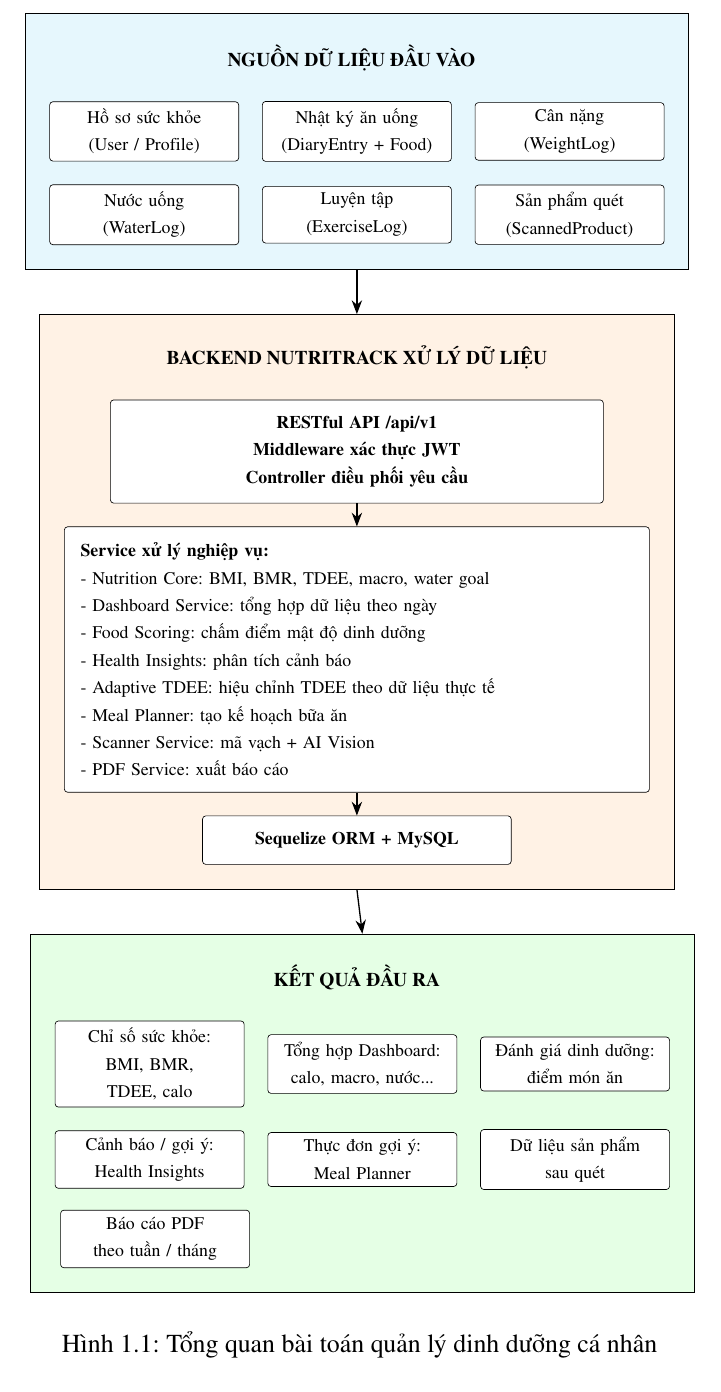
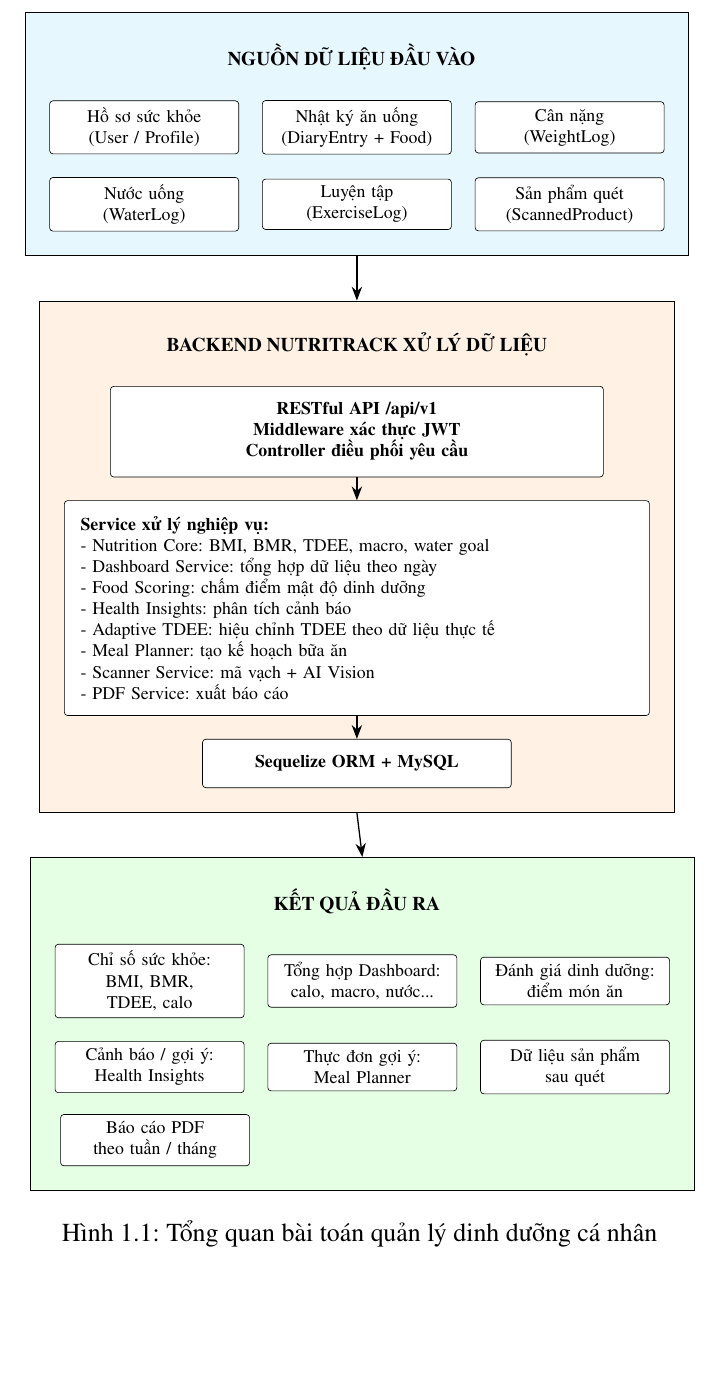
Before and after one commit to truongxuantxa-stack/gfgf, a LaTeX document (do_an_tot_nghiep.tex): part of page 19 of 112 before the commit and part of page 19 of 111 after it, cut so that both start at the same text. Compiled offline with pdfLaTeX.

Commit message:
style: sử dụng htbp thay cho H để chống khoảng trắng thừa ở cuối trang

```diff
--- a/do_an_tot_nghiep.tex
+++ b/do_an_tot_nghiep.tex
@@ -395,7 +395,7 @@
 
 \textbf{Cuối cùng}, dữ liệu thực phẩm không phải lúc nào cũng đầy đủ trong cơ sở dữ liệu nội bộ. Đối với các sản phẩm đóng gói hoặc sản phẩm mới, hệ thống cần có cơ chế hỗ trợ nhập liệu thông qua tra cứu mã vạch hoặc nhận dạng bảng thành phần dinh dưỡng từ hình ảnh nhằm giảm khối lượng thao tác của người dùng.
 
-\begin{figure}[H]
+\begin{figure}[htbp]
     \centering
     \resizebox{0.75\textwidth}{!}{
     \begin{tikzpicture}[
```
Also changed, not shown: do_an_tot_nghiep_fixed.tex (+1 -1 lines), 2 other files.
